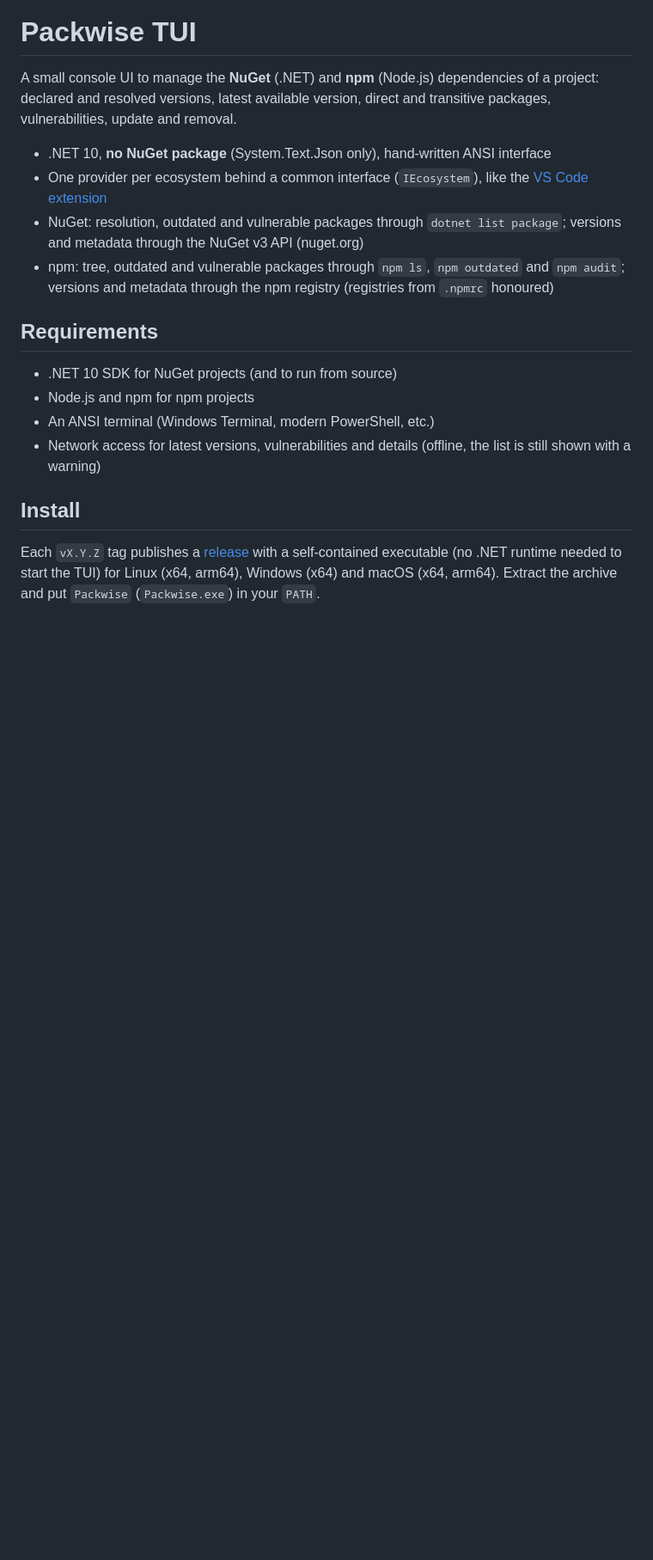
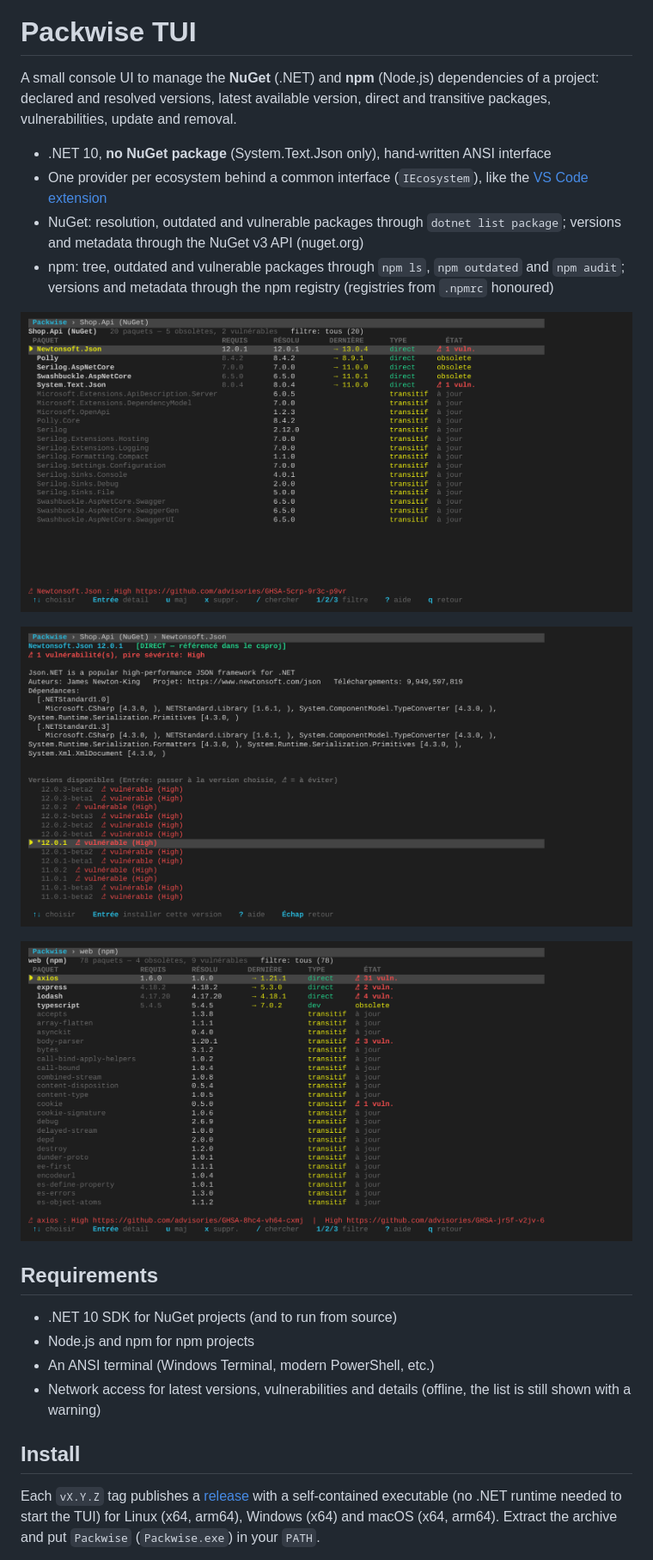
Before and after one commit to tinou0902/Packwise-TUI, a Markdown page: README.md, the part around the change. Shown at 86% size. Drawn GitHub-style; pictures changed too: media/screenshots/npm-packages.png (added), media/screenshots/nuget-packages.png (added), media/screenshots/package-details.png (added); blank space fills up the shorter version.

Commit message:
Add TUI screenshots to the README
Co-Authored-By: Claude Opus 5.5 <noreply@anthropic.com>

```diff
--- a/README.md
+++ b/README.md
@@ -12,6 +12,12 @@ resolved versions, latest available version, direct and transitive packages, vul
   NuGet v3 API (nuget.org)
 - npm: tree, outdated and vulnerable packages through `npm ls`, `npm outdated` and `npm audit`; versions and metadata
   through the npm registry (registries from `.npmrc` honoured)
+
+![NuGet packages of a project, with outdated and vulnerable versions flagged](media/screenshots/nuget-packages.png)
+
+![Package details: metadata, dependencies and every version, vulnerable ones flagged](media/screenshots/package-details.png)
+
+![npm packages of a project, direct, dev and transitive](media/screenshots/npm-packages.png)
 
 ## Requirements
 
```
